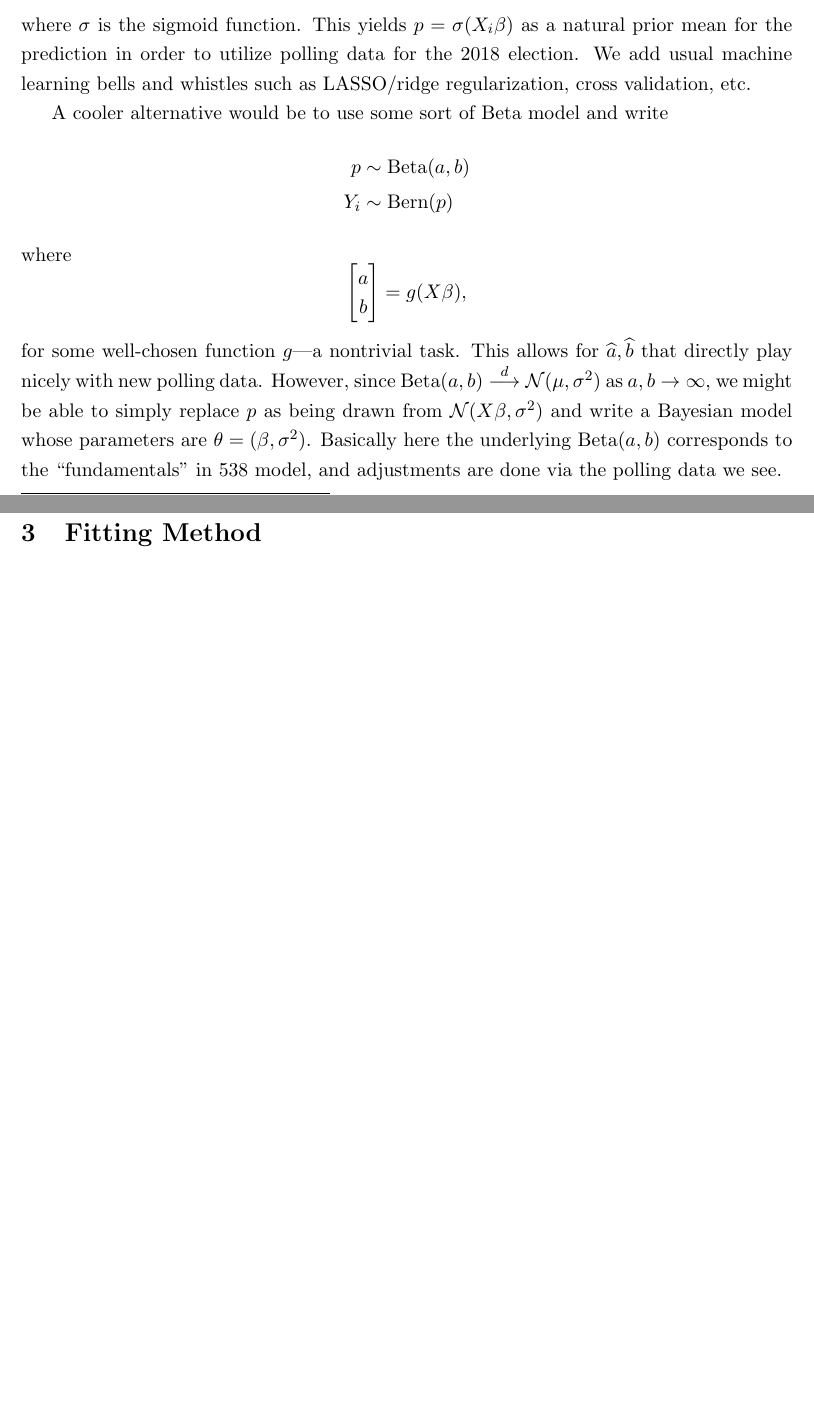
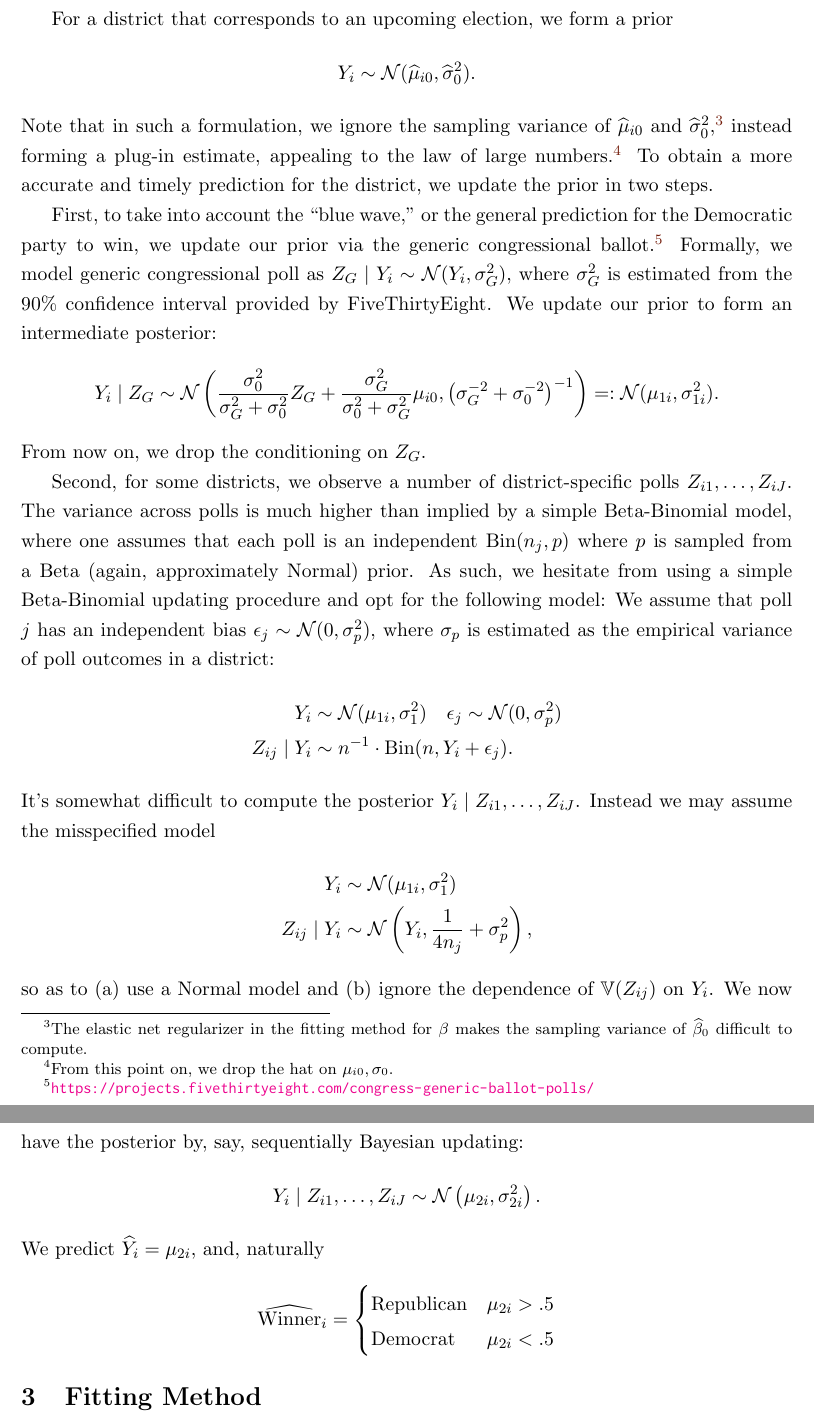
Before and after one commit to jiafengkevinchen/stat195-project, a LaTeX document (report/main.tex): two parts of pages 1 and 2 of 2 before the commit and two parts of pages 2 and 3 of 3 after it, joined at a grey line, cut at the place of the change, the shorter picture padded with empty space. Compiled offline with pdfLaTeX.

Commit message:
updated model

```diff
--- a/report/main.tex
+++ b/report/main.tex
@@ -16 +11,0 @@ Let $Y_i = \bm 1(\text{Democrats win in district $i$})$ be the election outcome
-where $\sigma$ is the sigmoid function. This yields $p = \sigma(X_i\beta)$ as a natural prior mean for the prediction in order to utilize polling data for the 2018 election. We add usual machine learning bells and whistles such as LASSO/ridge regularization, cross validation, etc.
@@ -17,14 +20,33 @@ where $\sigma$ is the sigmoid function. This yields $p = \sigma(X_i\beta)$ as a
 
-A cooler alternative would be to use some sort of Beta model and write \begin{align*}
-p &\sim \Beta(a,b) \\
-Y_i &\sim \Bern(p)
+For a district that corresponds to an upcoming election, we form a prior \[Y_i \sim \Norm(\hat \mu_{i0}, \hat \sigma_0^2).\]
+Note that in such a formulation, we ignore the sampling variance of $\hat \mu_{i0}$ and $\hat \sigma_0^2$,\footnote{The elastic net regularizer in the fitting method for $\beta$ makes the sampling variance of $\hat\beta_0$ difficult to compute.} instead forming a plug-in estimate, appealing to the law of large numbers.\footnote{From this point on, we drop the hat on $\mu_{i0}, \sigma_0$.} To obtain a more accurate and timely prediction for the district, we update the prior in two steps.
+
+First, to take into account the ``blue wave,'' or the general prediction for the Democratic party to win, we update our prior via the generic congressional ballot.\footnote{\url{https://projects.fivethirtyeight.com/congress-generic-ballot-polls/}} Formally, we model generic congressional poll as $Z_{G} \mid Y_i \sim \Norm(Y_i, \sigma_G^2),$ where $\sigma_G^2$ is estimated from the 90\% confidence interval provided by FiveThirtyEight. We update our prior to form an intermediate posterior: \[
+Y_i \mid Z_G \sim \Norm \pr{
+    \frac{\sigma_0^2}{\sigma_G^2 + \sigma_0^2} Z_G + \frac{\sigma_G^2}{ \sigma_0^2 + \sigma_G^2} \mu_{i0}, \pr{\sigma_G^{-2} + \sigma_0^{-2}}^{-1}
+} =: \Norm(\mu_{1i}, \sigma_{1i}^2).
+\]
+From now on, we drop the conditioning on $Z_G$.
+
+Second, for some districts, we observe a number of district-specific polls $Z_{i1},\ldots,Z_{iJ}$. The variance across polls is much higher than implied by a simple Beta-Binomial model, where one assumes that each poll is an independent $\Bin(n_j,p)$ where $p$ is sampled from a Beta (again, approximately Normal) prior. As such, we hesitate from using a simple Beta-Binomial updating procedure and opt for the following model: We assume that poll $j$ has an independent bias $\epsilon_j \sim \Norm(0, \sigma^2_p)$, where $\sigma_p$ is estimated as the empirical variance of poll outcomes in a district: \begin{align*}
+Y_i &\sim \Norm(\mu_{1i}, \sigma^2_{1}) \quad \epsilon_j \sim \Norm(0, \sigma_p^2) \\
+Z_{ij}\mid Y_i &\sim n^{-1} \cdot \Bin(n, Y_i + \epsilon_j).
 \end{align*}
-where \[
-\colvecb{2}{a}{b} = g(X\beta),
+It's somewhat difficult to compute the posterior $Y_i \mid Z_{i1}, \ldots, Z_{iJ}$. Instead we may assume the misspecified model \begin{align*}
+Y_i &\sim \Norm(\mu_{1i}, \sigma_{1}^2) \\
+Z_{ij} \mid Y_i &\sim \Norm\pr{Y_i, \frac{1}{4n_j} + \sigma_p^2},
+\end{align*}
+so as to (a) use a Normal model and (b) ignore the dependence of $\var(Z_{ij})$ on $Y_i$. We now have the posterior by, say, sequentially Bayesian updating: \[
+Y_i \mid Z_{i1},\ldots,Z_{iJ} \sim \Norm\pr{
+    \mu_{2i}, \sigma_{2i}^2
+}.
 \]
-for some well-chosen function $g$---a nontrivial task. This allows for $\hat a, \hat b$ that directly play nicely with new polling data. However, since $\Beta(a,b)\dto \Norm(\mu,\sigma^2)$ as $a,b\to \infty$, we might be able to simply replace $p$ as being drawn from $\Norm(X\beta, \sigma^2)$ and write a Bayesian model whose parameters are $\theta = (\beta, \sigma^2)$. Basically here the underlying $\Beta(a,b)$ corresponds to the ``fundamentals'' in 538 model, and adjustments are done via the polling data we see.
-
-
+We predict $\hat Y_i = \mu_{2i}$, and, naturally \[
+\hat{\text{Winner}}_i = \begin{cases}
+    \text{Republican} & \mu_{2i} > .5 \\
+    \text{Democrat} & \mu_{2i} < .5
+\end{cases}
+\]
 
 
 \section{Fitting Method}
```
Also changed, not shown: report/main.pdf, report/main.tex (12 more changed lines), 5 other files.
